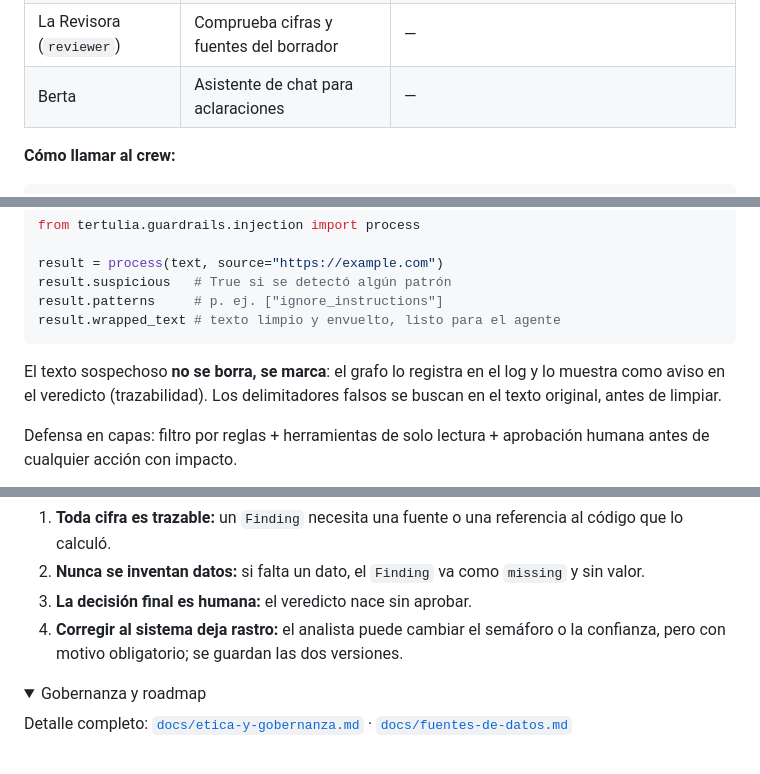
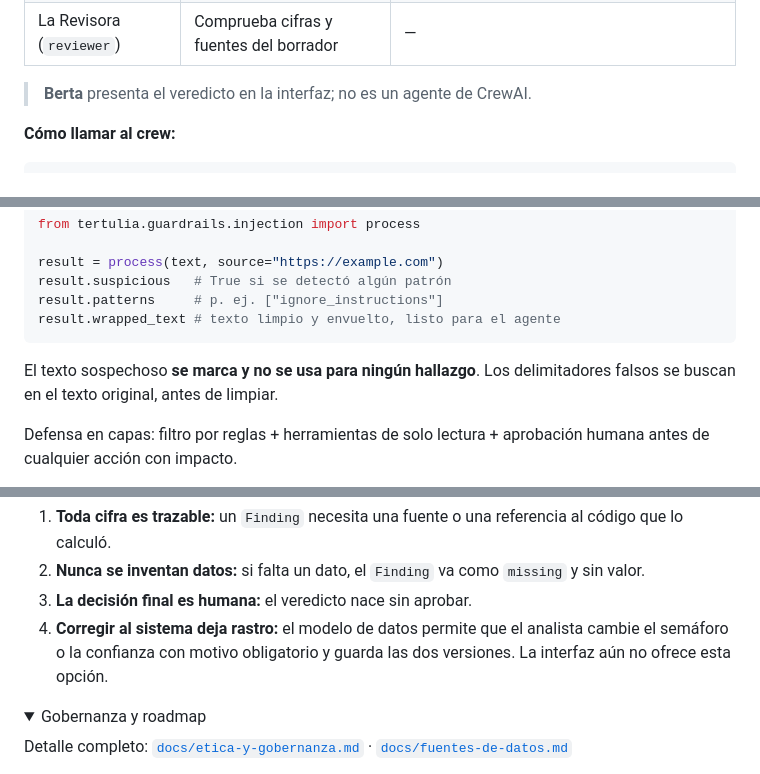
Before and after one commit to MajoRodri/TertulIA, a Markdown page: README.md, 3 parts joined by grey strips. Drawn GitHub-style; folded sections open.

````diff
--- a/README.md
+++ b/README.md
@@ -94,7 +142,8 @@ El equipo de 5 agentes que hace la investigación. LangGraph decide el orden; Cr
 | El Chulapo (`analyst`) | Punto de equilibrio y gráficos | `break_even`, `run_python` |
 | El Pregonero (`writer`) | Informe en Markdown y semáforo propuesto | — |
 | La Revisora (`reviewer`) | Comprueba cifras y fuentes del borrador | — |
-| Berta | Asistente de chat para aclaraciones | — |
+
+> **Berta** presenta el veredicto en la interfaz; no es un agente de CrewAI.
 
 **Cómo llamar al crew:**
 
@@ -290,7 +339,7 @@ result.patterns     # p. ej. ["ignore_instructions"]
 result.wrapped_text # texto limpio y envuelto, listo para el agente
 ```
 
-El texto sospechoso **no se borra, se marca**: el grafo lo registra en el log y lo muestra como aviso en el veredicto (trazabilidad). Los delimitadores falsos se buscan en el texto original, antes de limpiar.
+El texto sospechoso **se marca y no se usa para ningún hallazgo**. Los delimitadores falsos se buscan en el texto original, antes de limpiar.
 
 Defensa en capas: filtro por reglas + herramientas de solo lectura + aprobación humana antes de cualquier acción con impacto.
 
@@ -316,7 +365,7 @@ Propuestos por Helen como Product Owner y acordados por el equipo el 21 oct. Mod
 1. **Toda cifra es trazable:** un `Finding` necesita una fuente o una referencia al código que lo calculó.
 2. **Nunca se inventan datos:** si falta un dato, el `Finding` va como `missing` y sin valor.
 3. **La decisión final es humana:** el veredicto nace sin aprobar.
-4. **Corregir al sistema deja rastro:** el analista puede cambiar el semáforo o la confianza, pero con motivo obligatorio; se guardan las dos versiones.
+4. **Corregir al sistema deja rastro:** el modelo de datos permite que el analista cambie el semáforo o la confianza con motivo obligatorio y guarda las dos versiones. La interfaz aún no ofrece esta opción.
 
 </details>
 
````
Also changed, not shown: other parts of README.md (+74 -16 lines), docs/arquitectura.md (+184 -0 lines).
